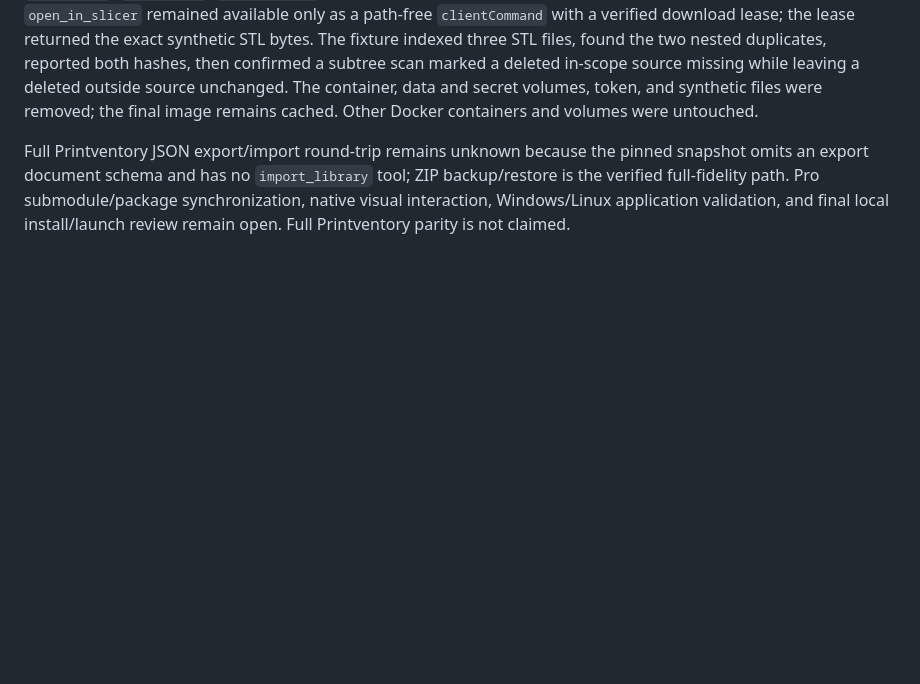
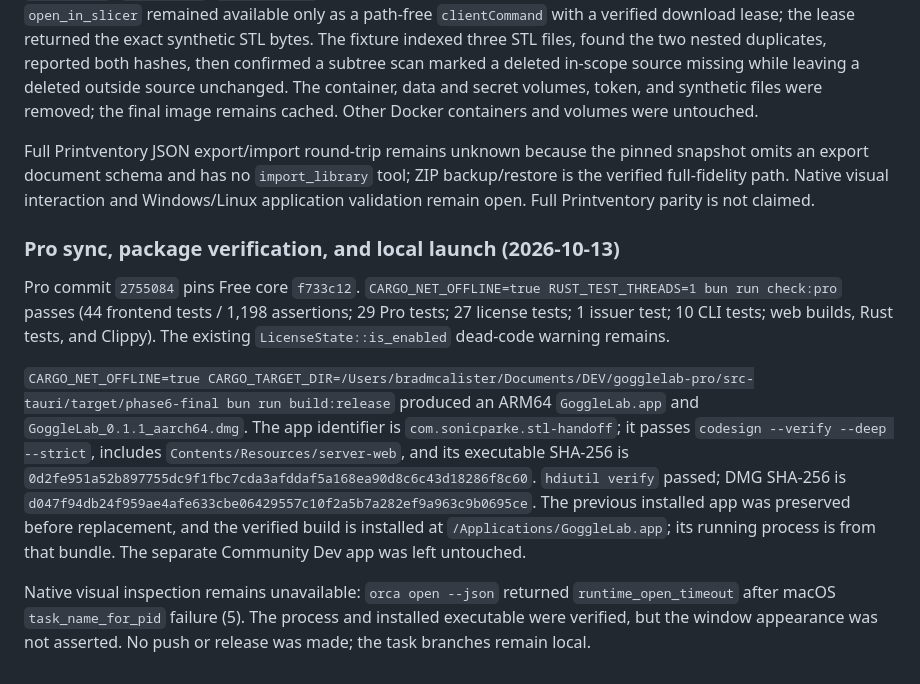
Before and after one commit to cubiclejuice/gogglelab, a Markdown page: docs/PHASE-6-SERVER-MCP-CAPTURE.md, the part around the change. Rendered like a GitHub page; blank space fills up the shorter version.

Commit message:
docs: record final Phase 6 verification

```diff
--- a/docs/PHASE-6-SERVER-MCP-CAPTURE.md
+++ b/docs/PHASE-6-SERVER-MCP-CAPTURE.md
@@ -388,4 +388,12 @@ Review fixes include relationship-based 3MF root metadata selection; explicit-ro
 
 The final image `gogglelab-parity-server:phase6-20261013-current` was rebuilt as `linux/arm64`. An authenticated synthetic container ran healthy with a read-only `/models` mount, mode-0600 UID-10001 token volume, and only `127.0.0.1:3745` published. Unauthenticated model access returned 401. MCP exposed 69 tools; `trash_file`, `move_files`, `undo_trash`, `list_slicers`, AI, and Spoolman tools were absent under defaults. Headless `open_in_slicer` remained available only as a path-free `clientCommand` with a verified download lease; the lease returned the exact synthetic STL bytes. The fixture indexed three STL files, found the two nested duplicates, reported both hashes, then confirmed a subtree scan marked a deleted in-scope source missing while leaving a deleted outside source unchanged. The container, data and secret volumes, token, and synthetic files were removed; the final image remains cached. Other Docker containers and volumes were untouched.
 
-Full Printventory JSON export/import round-trip remains unknown because the pinned snapshot omits an export document schema and has no `import_library` tool; ZIP backup/restore is the verified full-fidelity path. Pro submodule/package synchronization, native visual interaction, Windows/Linux application validation, and final local install/launch review remain open. Full Printventory parity is not claimed.
+Full Printventory JSON export/import round-trip remains unknown because the pinned snapshot omits an export document schema and has no `import_library` tool; ZIP backup/restore is the verified full-fidelity path. Native visual interaction and Windows/Linux application validation remain open. Full Printventory parity is not claimed.
+
+### Pro sync, package verification, and local launch (2026-10-13)
+
+Pro commit `2755084` pins Free core `f733c12`. `CARGO_NET_OFFLINE=true RUST_TEST_THREADS=1 bun run check:pro` passes (44 frontend tests / 1,198 assertions; 29 Pro tests; 27 license tests; 1 issuer test; 10 CLI tests; web builds, Rust tests, and Clippy). The existing `LicenseState::is_enabled` dead-code warning remains.
+
+`CARGO_NET_OFFLINE=true CARGO_TARGET_DIR=/Users/bradmcalister/Documents/DEV/gogglelab-pro/src-tauri/target/phase6-final bun run build:release` produced an ARM64 `GoggleLab.app` and `GoggleLab_0.1.1_aarch64.dmg`. The app identifier is `com.sonicparke.stl-handoff`; it passes `codesign --verify --deep --strict`, includes `Contents/Resources/server-web`, and its executable SHA-256 is `0d2fe951a52b897755dc9f1fbc7cda3afddaf5a168ea90d8c6c43d18286f8c60`. `hdiutil verify` passed; DMG SHA-256 is `d047f94db24f959ae4afe633cbe06429557c10f2a5b7a282ef9a963c9b0695ce`. The previous installed app was preserved before replacement, and the verified build is installed at `/Applications/GoggleLab.app`; its running process is from that bundle. The separate Community Dev app was left untouched.
+
+Native visual inspection remains unavailable: `orca open --json` returned `runtime_open_timeout` after macOS `task_name_for_pid` failure (5). The process and installed executable were verified, but the window appearance was not asserted. No push or release was made; the task branches remain local.
```
Also changed, not shown: docs/FREE-PRINTVENTORY-PARITY-PLAN.md (+1 -1 lines).
